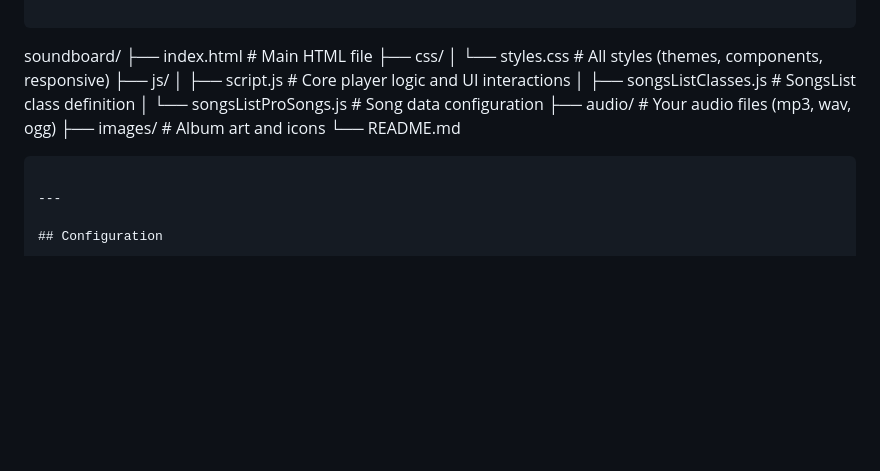
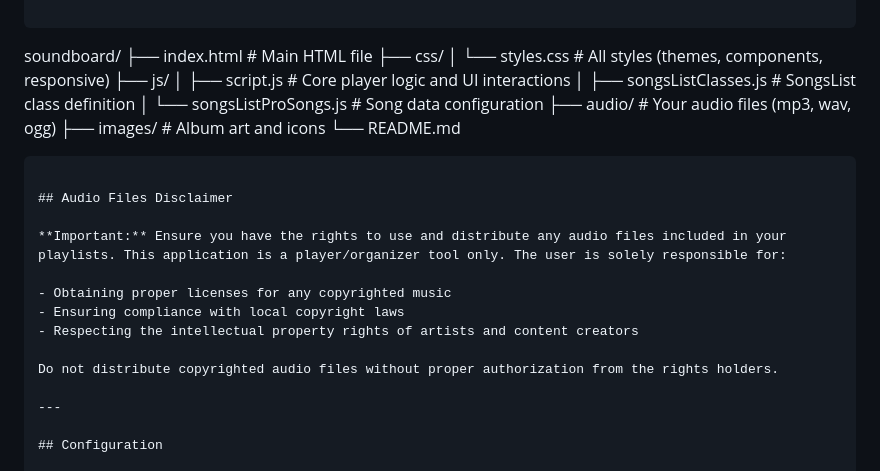
Before and after one commit to alfloyd71/SongsListPro, a Markdown page: README.md, the part around the change. Drawn GitHub-style; blank space fills up the shorter version.

Commit message:
Added an Audio Files Disclaimer in README.md

````diff
--- a/README.md
+++ b/README.md
@@ -74,6 +74,16 @@ soundboard/
 ├── images/                 # Album art and icons
 └── README.md
 ```
+
+## Audio Files Disclaimer
+
+**Important:** Ensure you have the rights to use and distribute any audio files included in your playlists. This application is a player/organizer tool only. The user is solely responsible for:
+
+- Obtaining proper licenses for any copyrighted music
+- Ensuring compliance with local copyright laws
+- Respecting the intellectual property rights of artists and content creators
+
+Do not distribute copyrighted audio files without proper authorization from the rights holders.
 
 ---
 
````
